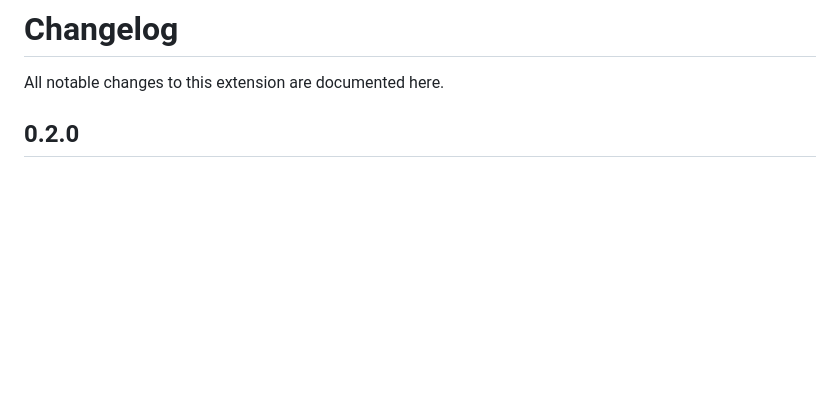
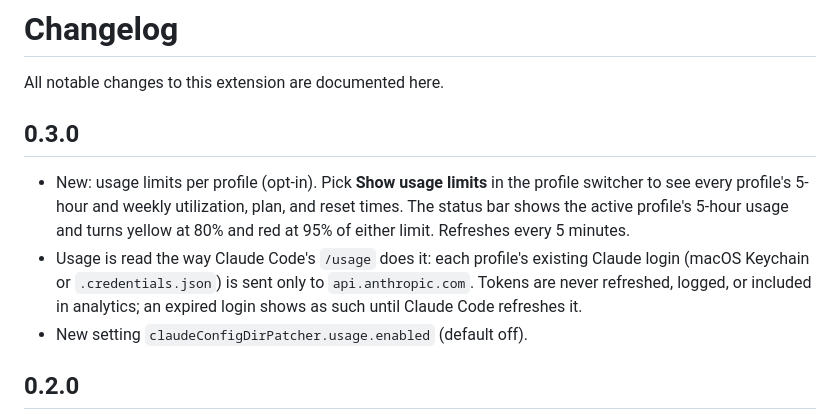
Before and after one commit to leog/claude-code-config-dir-patcher-vscode, a Markdown page: CHANGELOG.md, the part around the change. GitHub-like rendering; blank space fills up the shorter version.

```diff
--- a/CHANGELOG.md
+++ b/CHANGELOG.md
@@ -1,6 +1,19 @@
 # Changelog
 
 All notable changes to this extension are documented here.
+
+## 0.3.0
+
+- New: usage limits per profile (opt-in). Pick **Show usage limits** in the
+  profile switcher to see every profile's 5-hour and weekly utilization, plan,
+  and reset times. The status bar shows the active profile's 5-hour usage and
+  turns yellow at 80% and red at 95% of either limit. Refreshes every 5
+  minutes.
+- Usage is read the way Claude Code's `/usage` does it: each profile's
+  existing Claude login (macOS Keychain or `.credentials.json`) is sent only to
+  `api.anthropic.com`. Tokens are never refreshed, logged, or included in
+  analytics; an expired login shows as such until Claude Code refreshes it.
+- New setting `claudeConfigDirPatcher.usage.enabled` (default off).
 
 ## 0.2.0
 
```
Also changed, not shown: README.md (+8 -0 lines), assets/screenshots/usage.png (added), 2 other files.
